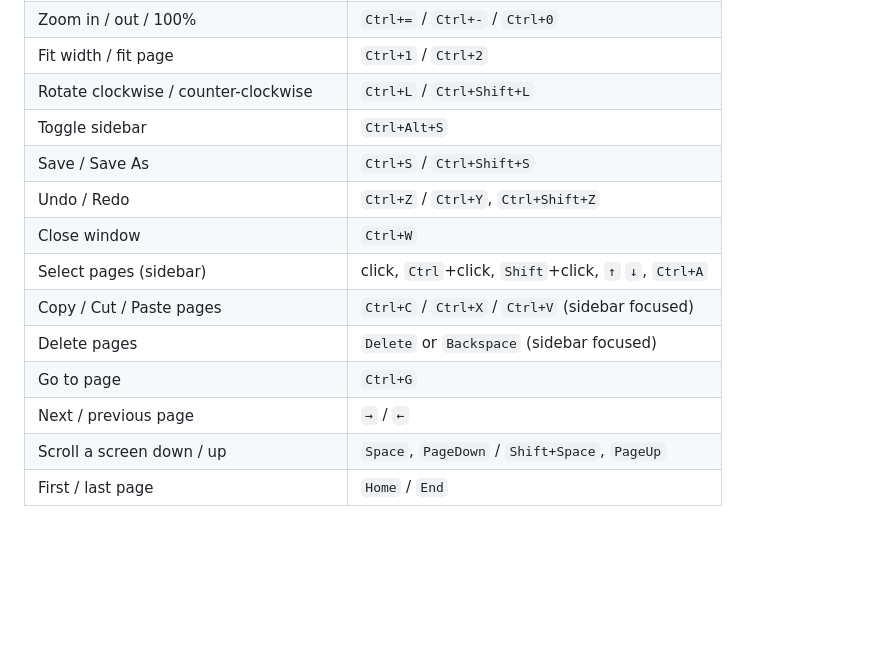
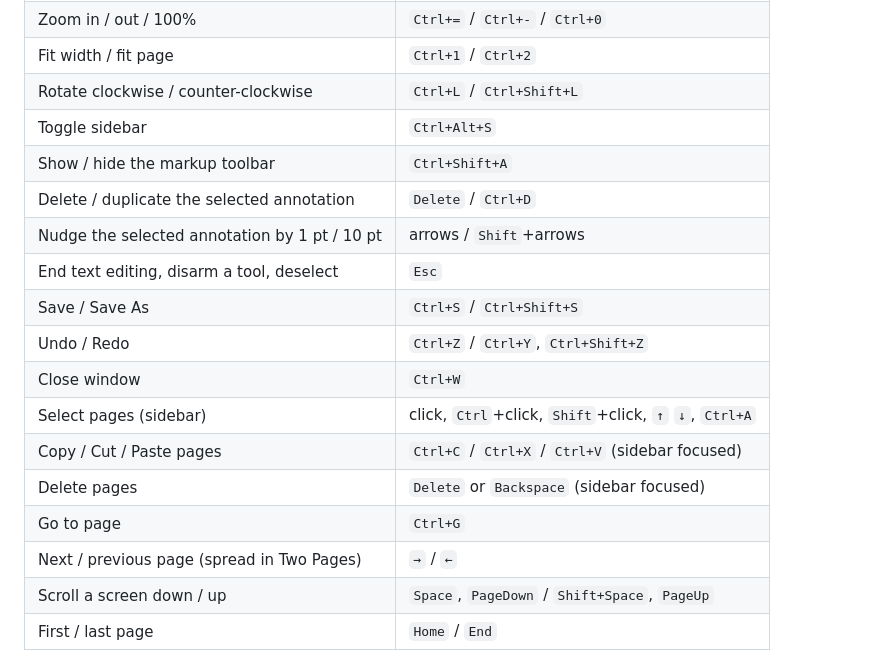
Before and after one commit to gobad820/Preview_For_Windows, a Markdown page: README.md, the part around one of its changes. Rendered like a GitHub page; blank space fills up the shorter version.

```diff
--- a/README.md
+++ b/README.md
@@ -55,6 +80,10 @@ blank window.
 | Fit width / fit page | `Ctrl+1` / `Ctrl+2` |
 | Rotate clockwise / counter-clockwise | `Ctrl+L` / `Ctrl+Shift+L` |
 | Toggle sidebar | `Ctrl+Alt+S` |
+| Show / hide the markup toolbar | `Ctrl+Shift+A` |
+| Delete / duplicate the selected annotation | `Delete` / `Ctrl+D` |
+| Nudge the selected annotation by 1 pt / 10 pt | arrows / `Shift`+arrows |
+| End text editing, disarm a tool, deselect | `Esc` |
 | Save / Save As | `Ctrl+S` / `Ctrl+Shift+S` |
 | Undo / Redo | `Ctrl+Z` / `Ctrl+Y`, `Ctrl+Shift+Z` |
 | Close window | `Ctrl+W` |
@@ -62,7 +91,7 @@ blank window.
 | Copy / Cut / Paste pages | `Ctrl+C` / `Ctrl+X` / `Ctrl+V` (sidebar focused) |
 | Delete pages | `Delete` or `Backspace` (sidebar focused) |
 | Go to page | `Ctrl+G` |
-| Next / previous page | `→` / `←` |
+| Next / previous page (spread in Two Pages) | `→` / `←` |
 | Scroll a screen down / up | `Space`, `PageDown` / `Shift+Space`, `PageUp` |
 | First / last page | `Home` / `End` |
 
```
Also changed, not shown: other parts of README.md (+43 -7 lines).
